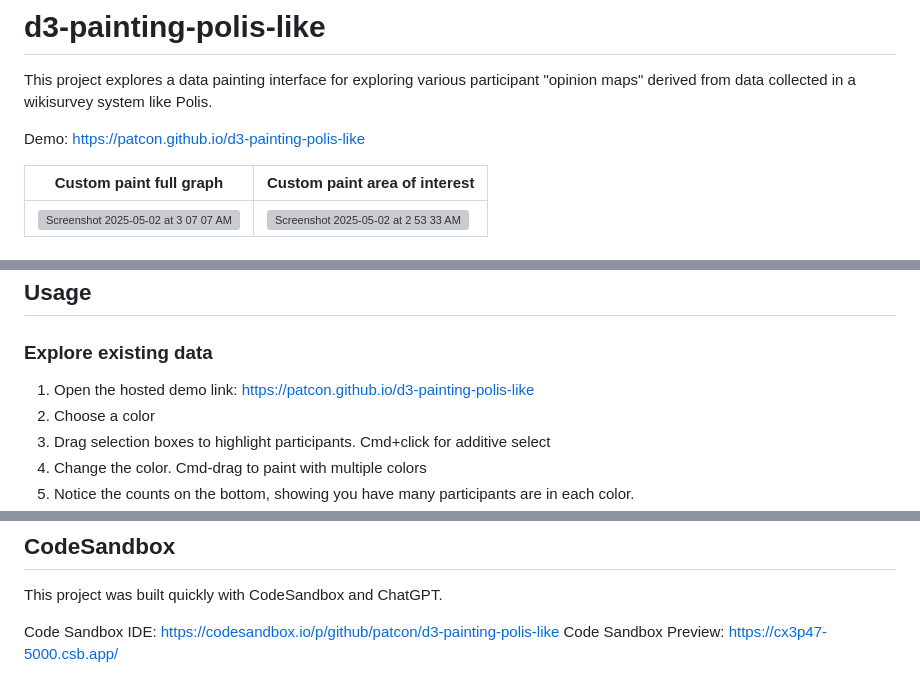
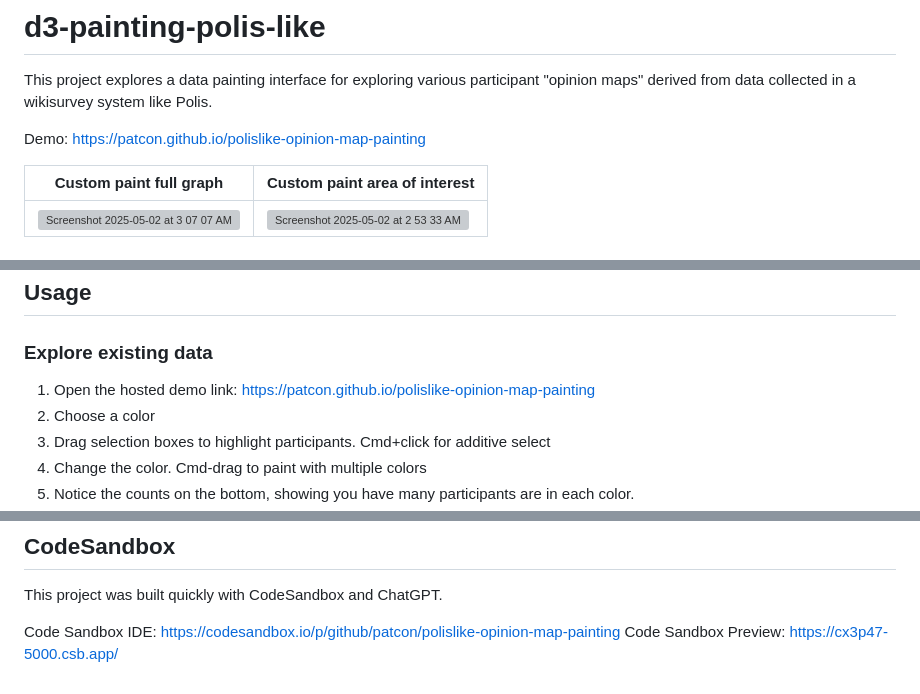
Before and after one commit to patcon/polislike-opinion-map-painting, a Markdown page: README.md, 3 parts joined by grey strips. Rendered like a GitHub page; grey boxes are pictures that could not be loaded.

Commit message:
Updated repo name

```diff
--- a/README.md
+++ b/README.md
@@ -2,7 +2,7 @@
 
 This project explores a data painting interface for exploring various participant "opinion maps" derived from data collected in a wikisurvey system like Polis.
 
-Demo: https://patcon.github.io/d3-painting-polis-like
+Demo: https://patcon.github.io/polislike-opinion-map-painting
 
 | Custom paint full graph | Custom paint area of interest |
 |---|---|
@@ -36,7 +36,7 @@ Demo: https://patcon.github.io/d3-painting-polis-like
 
 ### Explore existing data
 
-1. Open the hosted demo link: https://patcon.github.io/d3-painting-polis-like
+1. Open the hosted demo link: https://patcon.github.io/polislike-opinion-map-painting
 2. Choose a color
 3. Drag selection boxes to highlight participants. Cmd+click for additive select
 4. Change the color. Cmd-drag to paint with multiple colors
@@ -80,5 +80,5 @@ Demo: https://patcon.github.io/d3-painting-polis-like
 
 This project was built quickly with CodeSandbox and ChatGPT.
 
-Code Sandbox IDE: https://codesandbox.io/p/github/patcon/d3-painting-polis-like
+Code Sandbox IDE: https://codesandbox.io/p/github/patcon/polislike-opinion-map-painting
 Code Sandbox Preview: https://cx3p47-5000.csb.app/
```
